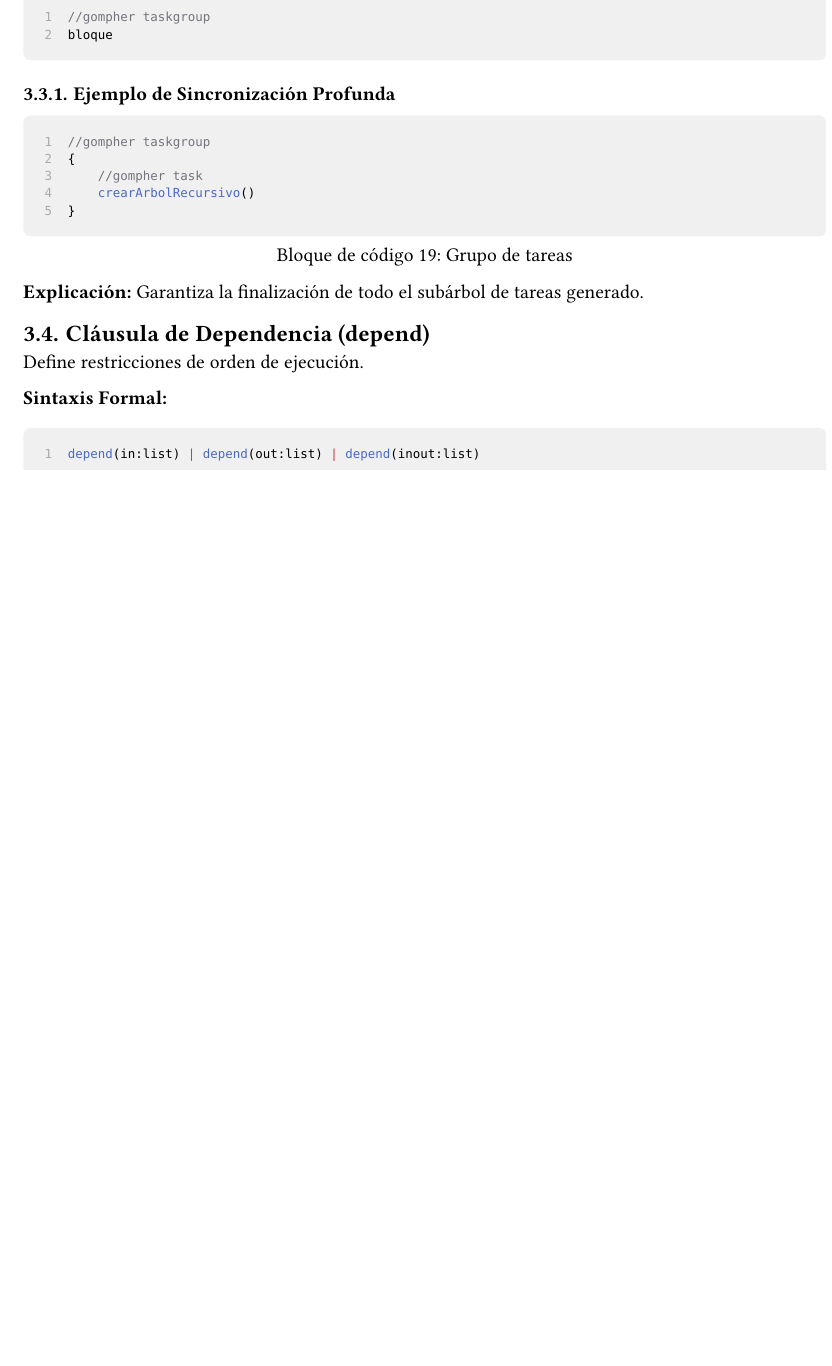
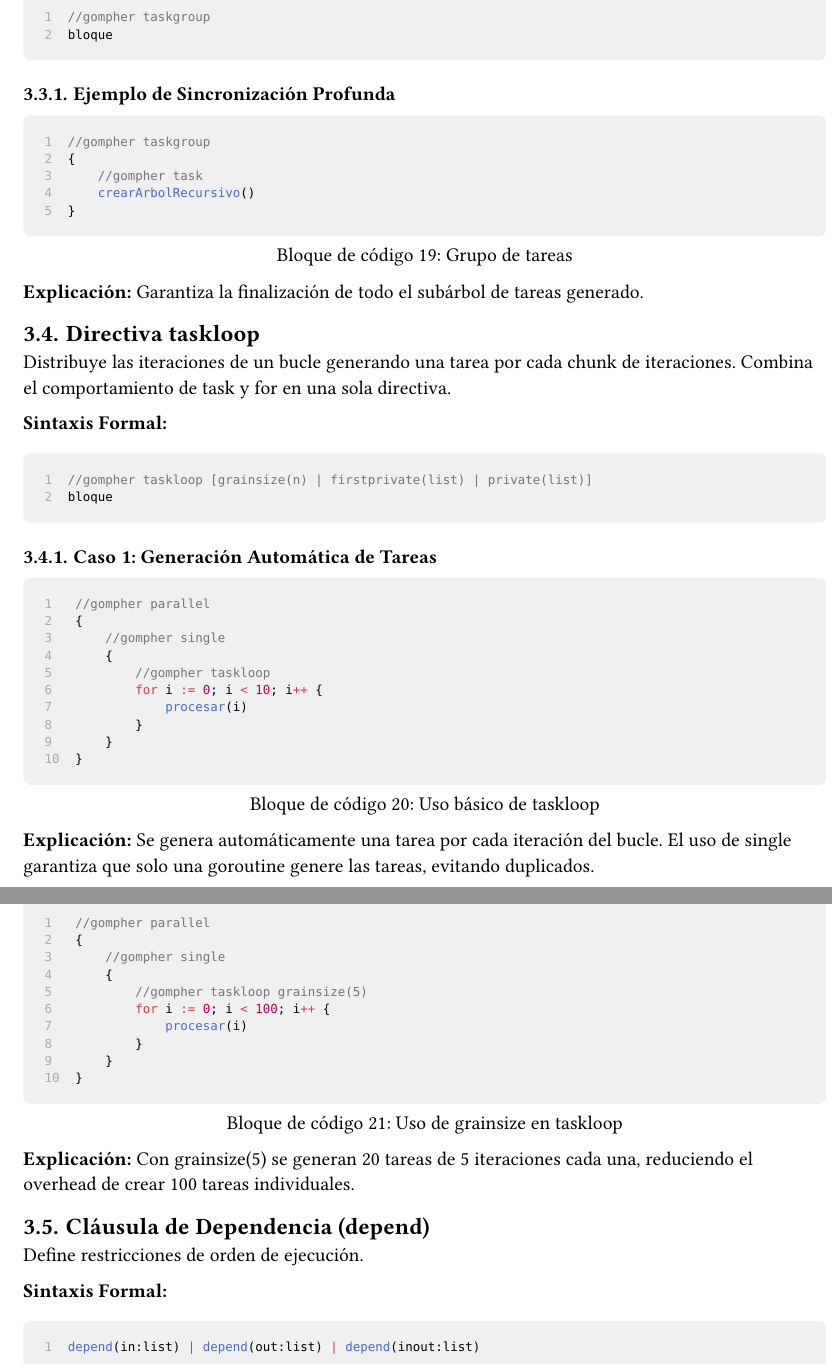
Before and after one commit to GompherMP/gomphermp, a Typst document (docs/specs/main.typ, which reads docs/specs/sections/03_task_parallelism.typ): part of page 10 of 14 before the commit and two parts of pages 10 and 11 of 15 after it, the two joined at a grey line, cut so that both start at the same text, the shorter picture padded with empty space. Compiled offline with Typst 0.15.

Commit message:
adding taskloop

````diff
--- a/docs/specs/sections/03_task_parallelism.typ
+++ b/docs/specs/sections/03_task_parallelism.typ
@@ -105,3 +105,37 @@ bloque
 
 *Explicación:* Garantiza la finalización de todo el subárbol de tareas generado.
 
+
+== Directiva taskloop
+
+Distribuye las iteraciones de un bucle generando una tarea por cada chunk de iteraciones. Combina el comportamiento de task y for en una sola directiva.
+
+*Sintaxis Formal:*
+
+```go
+//gompher taskloop [grainsize(n) | firstprivate(list) | private(list)]
+bloque
+```
+
+=== Caso 1: Generación Automática de Tareas
+
+#figure(
+  ```go
+//gompher parallel
+{
+    //gompher single
+    {
+        //gompher taskloop
+        for i := 0; i < 10; i++ {
+            procesar(i)
+        }
+    }
+}
+  ```,
+  caption: [Uso básico de taskloop]
+)
+*Explicación:* Se genera automáticamente una tarea por cada iteración del bucle. El uso de single garantiza que solo una goroutine genere las tareas, evitando duplicados.
+
+=== Caso 2: Control de Granularidad
+
+#figure(
@@ -108,3 +154,8 @@ bloque
+  caption: [Uso de grainsize en taskloop]
+)
+
+*Explicación:* Con grainsize(5) se generan 20 tareas de 5 iteraciones cada una, reduciendo el overhead de crear 100 tareas individuales.
+
 == Cláusula de Dependencia (depend)
 Define restricciones de orden de ejecución.
 
````
Also changed, not shown: docs/specs/sections/03_task_parallelism.typ (12 more changed lines).
